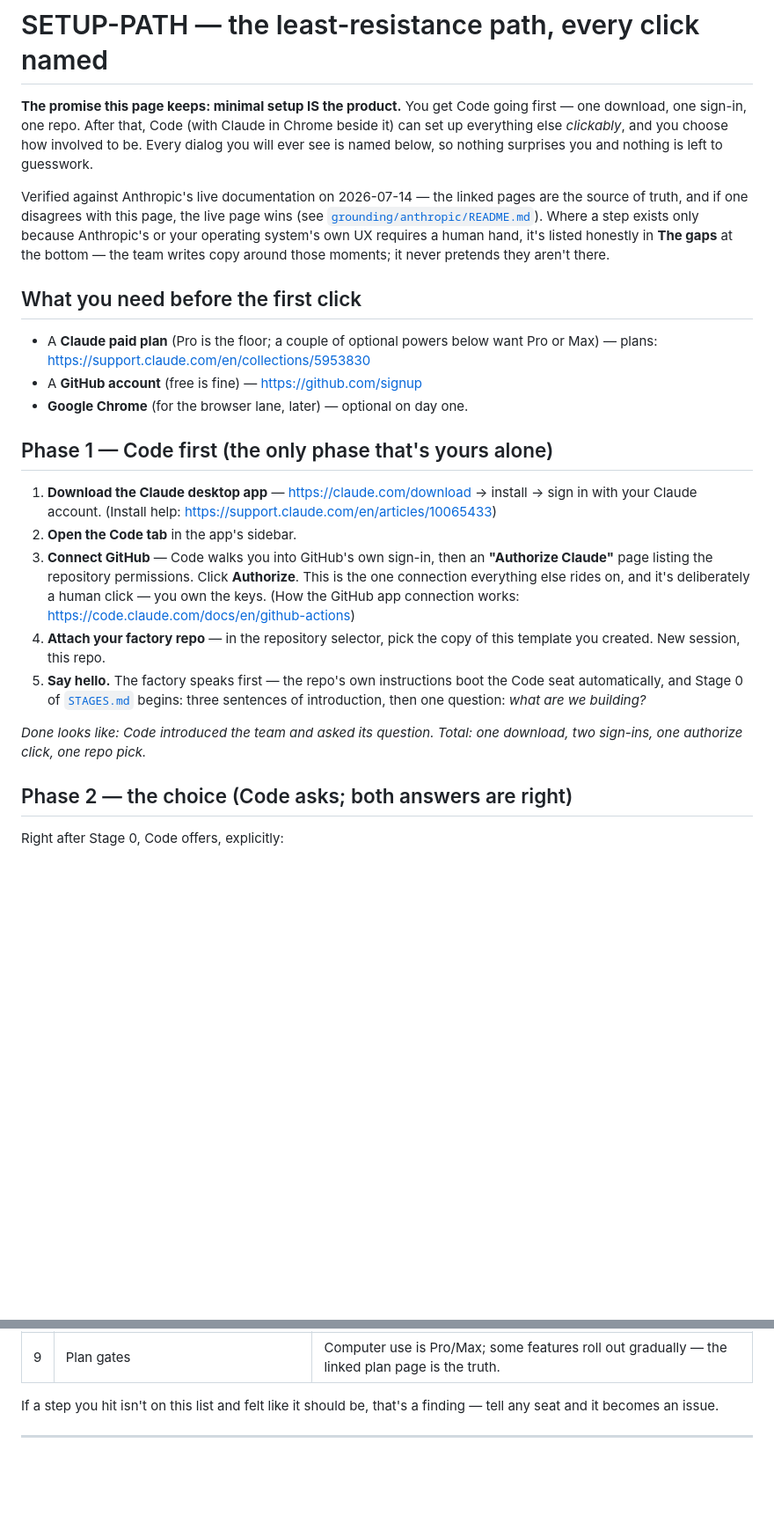
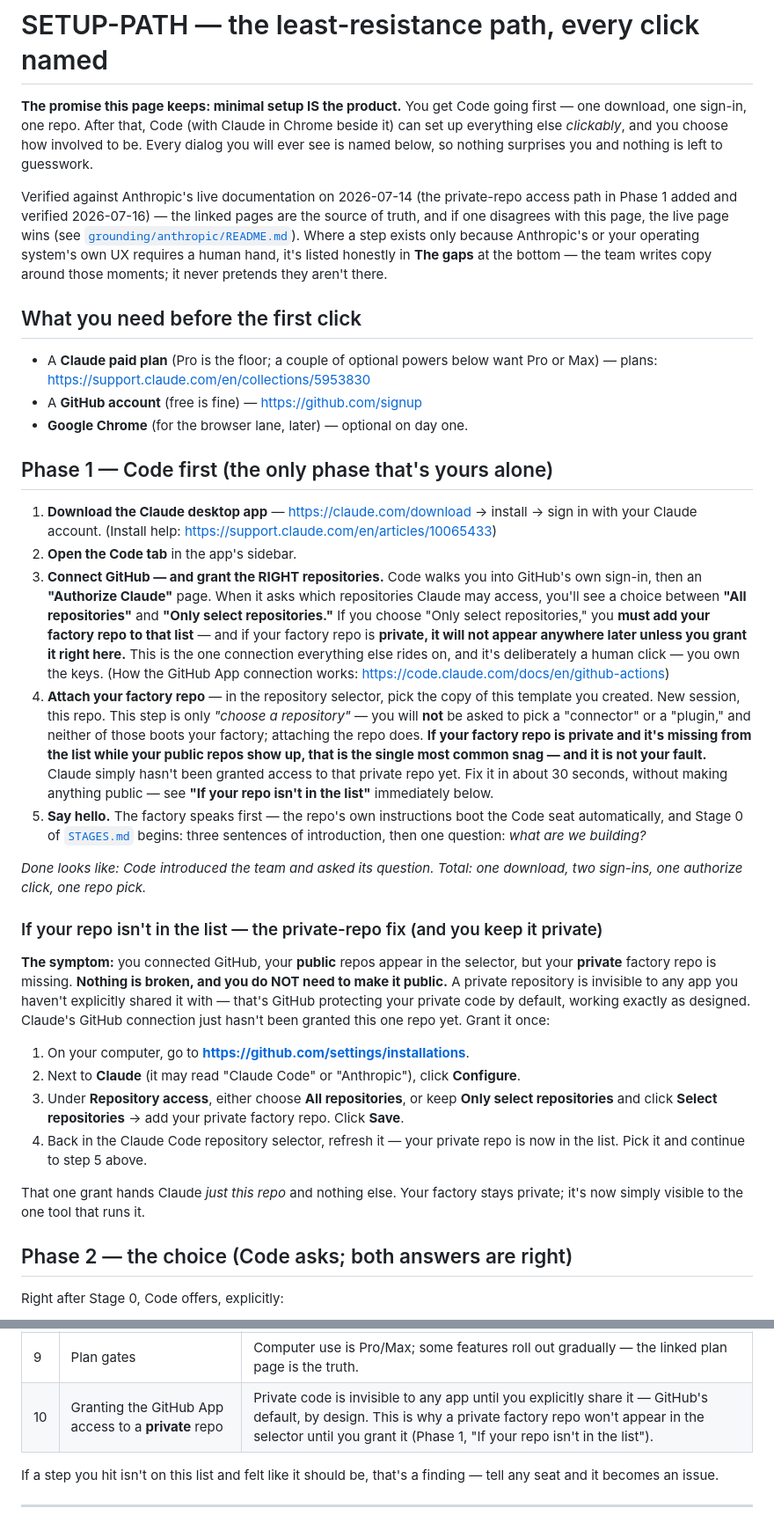
Before and after one commit to squidbay/factory, a Markdown page: onboarding/SETUP-PATH.md, 2 parts joined by grey strips. Shown at 88% size. Rendered like a GitHub page; blank space fills up the shorter version.

Commit message:
onboarding: name the private-repo access grant so setup can't dead-end
A private factory repo silently doesn't appear in Claude Code's repository
selector until the Claude GitHub App is granted access to it. The setup doc
only said 'choose a repository', which dead-ends the moment the private repo
isn't in the list — the user reasonably concludes they must make it public.

- Phase 1 step 3: at the Authorize step, name the 'All repositories' vs
  'Only select repositories' choice and warn that a private repo must be
  granted or it won't appear later.
- Phase 1 step 4: state this step is 'choose a repository' only, never a
  'connector' or 'plugin' pick, and point to the fix when the repo is missing.
- New 'If your repo isn't in the list' subsection: the exact 30-second grant
  via github.com/settings/installations, keeping the repo private throughout.
- Gaps table: add item 10 for the private-repo grant.
- Journal #4 records the finding and the human's standing directive:
  assume zero prior knowledge; an unrecoverable onboarding snag is a blocker.

Co-Authored-By: Claude Opus 4.8 <noreply@anthropic.com>
Claude-Session: https://claude.ai/code/session_01E2AMzwseiApQK2yR9nSyAk

```diff
--- a/onboarding/SETUP-PATH.md
+++ b/onboarding/SETUP-PATH.md
@@ -2,7 +2,7 @@
 
 **The promise this page keeps: minimal setup IS the product.** You get Code going first — one download, one sign-in, one repo. After that, Code (with Claude in Chrome beside it) can set up everything else *clickably*, and you choose how involved to be. Every dialog you will ever see is named below, so nothing surprises you and nothing is left to guesswork.
 
-Verified against Anthropic's live documentation on 2026-07-14 — the linked pages are the source of truth, and if one disagrees with this page, the live page wins (see [`grounding/anthropic/README.md`](../grounding/anthropic/README.md)). Where a step exists only because Anthropic's or your operating system's own UX requires a human hand, it's listed honestly in **The gaps** at the bottom — the team writes copy around those moments; it never pretends they aren't there.
+Verified against Anthropic's live documentation on 2026-07-14 (the private-repo access path in Phase 1 added and verified 2026-07-16) — the linked pages are the source of truth, and if one disagrees with this page, the live page wins (see [`grounding/anthropic/README.md`](../grounding/anthropic/README.md)). Where a step exists only because Anthropic's or your operating system's own UX requires a human hand, it's listed honestly in **The gaps** at the bottom — the team writes copy around those moments; it never pretends they aren't there.
 
 ## What you need before the first click
 
@@ -14,11 +14,22 @@ Verified against Anthropic's live documentation on 2026-07-14 — the linked pag
 
 1. **Download the Claude desktop app** — <https://claude.com/download> → install → sign in with your Claude account. (Install help: <https://support.claude.com/en/articles/10065433>)
 2. **Open the Code tab** in the app's sidebar.
-3. **Connect GitHub** — Code walks you into GitHub's own sign-in, then an **"Authorize Claude"** page listing the repository permissions. Click **Authorize**. This is the one connection everything else rides on, and it's deliberately a human click — you own the keys. (How the GitHub app connection works: <https://code.claude.com/docs/en/github-actions>)
-4. **Attach your factory repo** — in the repository selector, pick the copy of this template you created. New session, this repo.
+3. **Connect GitHub — and grant the RIGHT repositories.** Code walks you into GitHub's own sign-in, then an **"Authorize Claude"** page. When it asks which repositories Claude may access, you'll see a choice between **"All repositories"** and **"Only select repositories."** If you choose "Only select repositories," you **must add your factory repo to that list** — and if your factory repo is **private, it will not appear anywhere later unless you grant it right here.** This is the one connection everything else rides on, and it's deliberately a human click — you own the keys. (How the GitHub App connection works: <https://code.claude.com/docs/en/github-actions>)
+4. **Attach your factory repo** — in the repository selector, pick the copy of this template you created. New session, this repo. This step is only *"choose a repository"* — you will **not** be asked to pick a "connector" or a "plugin," and neither of those boots your factory; attaching the repo does. **If your factory repo is private and it's missing from the list while your public repos show up, that is the single most common snag — and it is not your fault.** Claude simply hasn't been granted access to that private repo yet. Fix it in about 30 seconds, without making anything public — see **"If your repo isn't in the list"** immediately below.
 5. **Say hello.** The factory speaks first — the repo's own instructions boot the Code seat automatically, and Stage 0 of [`STAGES.md`](STAGES.md) begins: three sentences of introduction, then one question: *what are we building?*
 
 *Done looks like: Code introduced the team and asked its question. Total: one download, two sign-ins, one authorize click, one repo pick.*
+
+### If your repo isn't in the list — the private-repo fix (and you keep it private)
+
+**The symptom:** you connected GitHub, your **public** repos appear in the selector, but your **private** factory repo is missing. **Nothing is broken, and you do NOT need to make it public.** A private repository is invisible to any app you haven't explicitly shared it with — that's GitHub protecting your private code by default, working exactly as designed. Claude's GitHub connection just hasn't been granted this one repo yet. Grant it once:
+
+1. On your computer, go to **<https://github.com/settings/installations>**.
+2. Next to **Claude** (it may read "Claude Code" or "Anthropic"), click **Configure**.
+3. Under **Repository access**, either choose **All repositories**, or keep **Only select repositories** and click **Select repositories** → add your private factory repo. Click **Save**.
+4. Back in the Claude Code repository selector, refresh it — your private repo is now in the list. Pick it and continue to step 5 above.
+
+That one grant hands Claude *just this repo* and nothing else. Your factory stays private; it's now simply visible to the one tool that runs it.
 
 ## Phase 2 — the choice (Code asks; both answers are right)
 
@@ -80,6 +91,7 @@ Honest list. Each of these is a moment Anthropic's or your OS's own design requi
 | 7 | **Skills upload** file picker | A desktop-app dialog outside the browser lane. |
 | 8 | Logins and CAPTCHAs mid-task | Claude pauses and hands these to you, on purpose. |
 | 9 | Plan gates | Computer use is Pro/Max; some features roll out gradually — the linked plan page is the truth. |
+| 10 | Granting the GitHub App access to a **private** repo | Private code is invisible to any app until you explicitly share it — GitHub's default, by design. This is why a private factory repo won't appear in the selector until you grant it (Phase 1, "If your repo isn't in the list"). |
 
 If a step you hit isn't on this list and felt like it should be, that's a finding — tell any seat and it becomes an issue.
 
```
Also changed, not shown: journal.md (+13 -0 lines).
